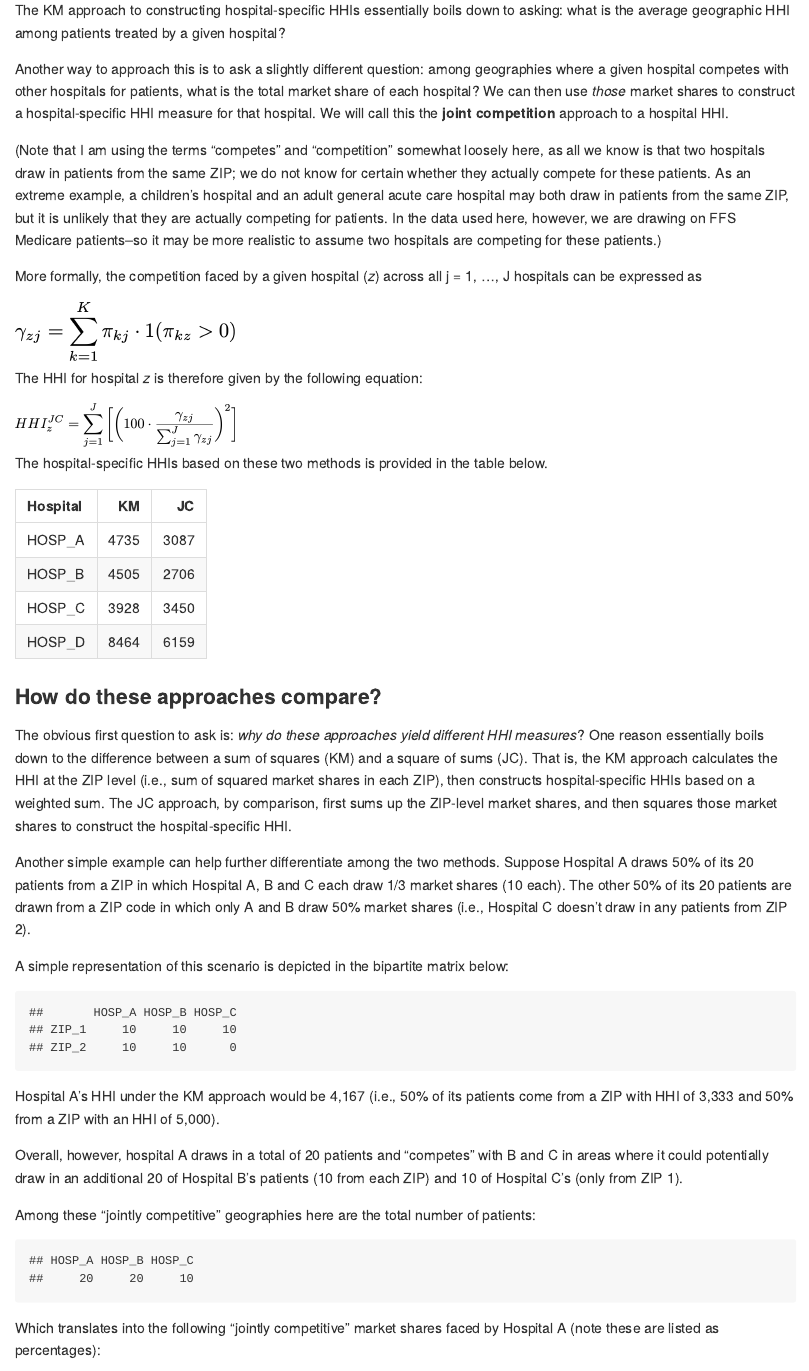
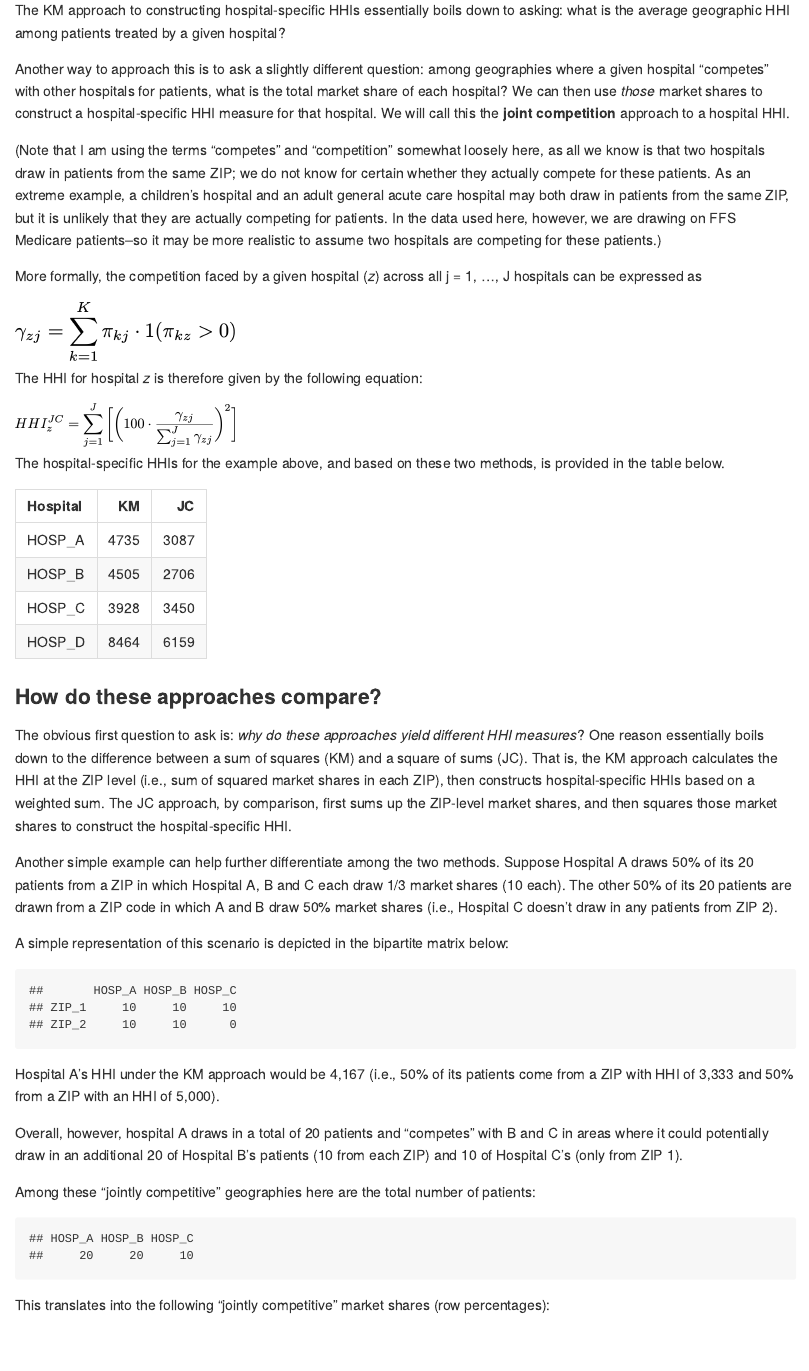
Before and after one commit to graveja0/health-care-markets, an R Markdown document (README.Rmd): the page in a window 1100 px wide, from 14070 px down. The pictures show the output file README.md that the author committed with the source, drawn offline in the style of GitHub.

Commit message:
more revision

````diff
--- a/README.Rmd
+++ b/README.Rmd
@@ -776,7 +776,7 @@ knitr::include_graphics("figs/km-eq2.png")
 
 The KM approach to constructing hospital-specific HHIs essentially boils down to asking: what is the average geographic HHI among patients treated by a given hospital?
 
-Another way to approach this is to ask a slightly different question: among geographies where a given hospital competes with other hospitals for patients, what is the total market share of each hospital? We can then use *those* market shares to construct a hospital-specific HHI measure for that hospital. We will call this the **joint competition** approach to a hospital HHI.
+Another way to approach this is to ask a slightly different question: among geographies where a given hospital "competes" with other hospitals for patients, what is the total market share of each hospital? We can then use *those* market shares to construct a hospital-specific HHI measure for that hospital. We will call this the **joint competition** approach to a hospital HHI.
 
 (Note that I am using the terms "competes" and "competition" somewhat loosely here, as all we know is that two hospitals draw in patients from the same ZIP; we do not know for certain whether they actually compete for these patients. As an extreme example, a children's hospital and an adult general acute care hospital may both draw in patients from the same ZIP, but it is unlikely that they are actually competing for patients. In the data used here, however, we are drawing on FFS Medicare patients--so it may be more realistic to assume two hospitals are competing for these patients.)
 
@@ -794,7 +794,7 @@ The HHI for hospital *z* is therefore given by the following equation:
 knitr::include_graphics("figs/net-eq2.png")
 ```
 
-The hospital-specific HHIs based on these two methods is provided in the table below.
+The hospital-specific HHIs for the example above, and based on these two methods, is provided in the table below.
 
 ```{r, echo = FALSE}
 hhi_km <- function(bp) apply(apply(((100*t(apply(bp,1,function(x) x/sum(x))))^2),1,sum)*apply(bp,2,function(x) x/sum(x)),2,sum)
@@ -811,7 +811,7 @@ data.frame(hospital = names(hhi_km(bp)), km = hhi_km(bp), unipartite = hhi_net(b
 
 The obvious first question to ask is: *why do these approaches yield different HHI measures*? One reason essentially boils down to the difference between a sum of squares (KM) and a square of sums (JC). That is, the KM approach calculates the HHI at the ZIP level (i.e., sum of squared market shares in each ZIP), then constructs hospital-specific HHIs based on a weighted sum. The JC approach, by comparison, first sums up the ZIP-level market shares, and then squares those market shares to construct the hospital-specific HHI.
 
-Another simple example can help further differentiate among the two methods. Suppose Hospital A draws 50% of its 20 patients from a ZIP in which Hospital A, B and C each draw 1/3 market shares (10 each). The other 50% of its 20 patients are drawn from a ZIP code in which only A and B draw 50% market shares (i.e., Hospital C doesn't draw in any patients from ZIP 2).
+Another simple example can help further differentiate among the two methods. Suppose Hospital A draws 50% of its 20 patients from a ZIP in which Hospital A, B and C each draw 1/3 market shares (10 each). The other 50% of its 20 patients are drawn from a ZIP code in which A and B draw 50% market shares (i.e., Hospital C doesn't draw in any patients from ZIP 2).
 
 A simple representation of this scenario is depicted in the bipartite matrix below:
 
@@ -836,7 +836,7 @@ tmp
 ```
 
 
-Which translates into the following "jointly competitive" market shares faced by Hospital A (note these are listed as percentages):
+This translates into the following "jointly competitive" market shares (row percentages):
 
 ```{r, echo = FALSE}
 100 * tmp/sum(tmp)
````
Also changed, not shown: README.md, README.Rmd (2 more changed lines).
